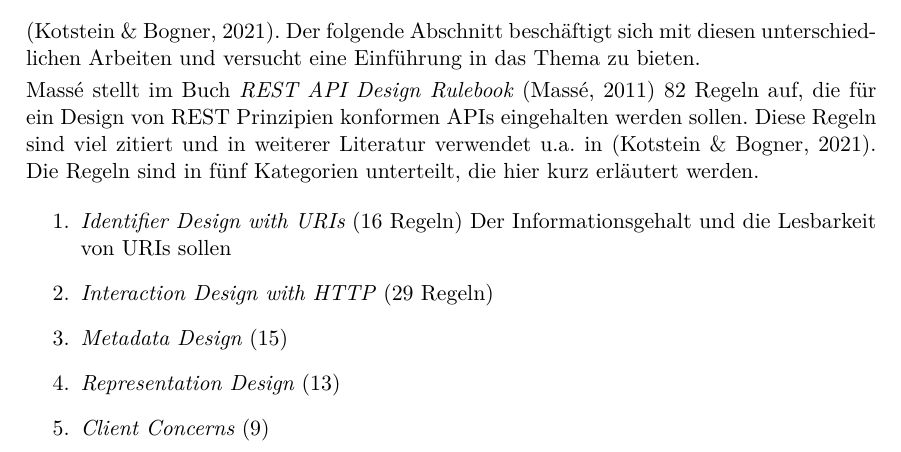
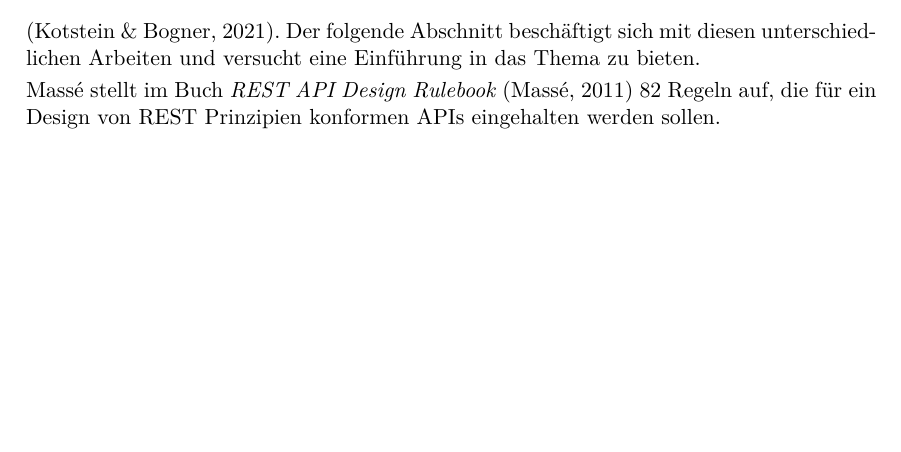
Before and after one commit to paulbrenker/thesis, a LaTeX thesis (tex/thesis/main.tex, which reads tex/thesis/chapters/research.tex): part of page 5 of 6, cut so that both start at the same text, the shorter picture padded with empty space. Compiled offline with XeLaTeX.

```diff
--- a/tex/chapters/research.tex
+++ b/tex/thesis/chapters/research.tex
@@ -22,22 +22,6 @@
 \subsection{Qualitätskriterien}
 Für die korrekte Umsetzung der REST Prinzipien wurden viele Möglichkeiten der Sicherstellung der Qualität von REST APIs geschaffen. Dies reicht von Regeln, Qualitätsattributen, Best Practices zu Reifegradmodellen und automatischen Tests von Schnittstellen \parencite{kotstein_which_2021}. Der folgende Abschnitt beschäftigt sich mit diesen unterschiedlichen Arbeiten und versucht eine Einführung in das Thema zu bieten.
 
-Massé stellt im Buch \textit{REST API Design Rulebook} \parencite{masse_rest_2011} 82 Regeln auf, die für ein Design von REST Prinzipien konformen APIs eingehalten werden sollen. Diese Regeln sind viel zitiert und in weiterer Literatur verwendet u.a. in \parencite{kotstein_which_2021}. Die Regeln sind in fünf Kategorien unterteilt, die hier kurz erläutert werden.
-\begin{enumerate}
-  \item \textit{Identifier Design with URIs} (16 Regeln) Der Informationsgehalt und die Lesbarkeit von URIs sollen
-  \item \textit{Interaction Design with HTTP} (29 Regeln)
-  \item \textit{Metadata Design} (15)
-  \item \textit{Representation Design} (13)
-  \item \textit{Client Concerns} (9)
-\end{enumerate}
+% Hier die verschiedenen ersteller nur erwähnen und auf deren Kontributionen eingehen. Nicht aber die Tragweite der Kontributionen erläutern. Danach dann vom REST Ruler Paper von Kotstein und Bogner direkt überleiten zum Linting und Theorie und Praxis hinter dem Linting.
 
-% Regeln Massé Kategorien erklären.
-% Best Practices?
-% Reifegradmodell Richardson
-
-% Evaluierung von Regeln, Best Practices und so
-% OpenAPI
-% Automatische Tests von Schnittstellen
-% Linter Allgemein
-% Linter OpenAPI
-% Spectral
+Massé stellt im Buch \textit{REST API Design Rulebook} \parencite{masse_rest_2011} 82 Regeln auf, die für ein Design von REST Prinzipien konformen APIs eingehalten werden sollen.
```
Also changed, not shown: tex/thesis/README.md (renamed from tex/README.md), tex/thesis/chapters/abbreviations.tex (added), tex/thesis/chapters/intro.tex (renamed from tex/chapters/intro.tex), tex/thesis/chapters/titlepage.tex (renamed from tex/chapters/titlepage.tex), tex/thesis/img/hbrs.pdf (renamed from tex/img/hbrs.pdf), tex/thesis/main.tex (renamed from tex/main.tex), tex/thesis/meta.tex (renamed from tex/meta.tex), tex/thesis/references.bib (renamed from tex/references.bib), tex/thesis/style/hbrs.sty (renamed from tex/style/hbrs.sty).
